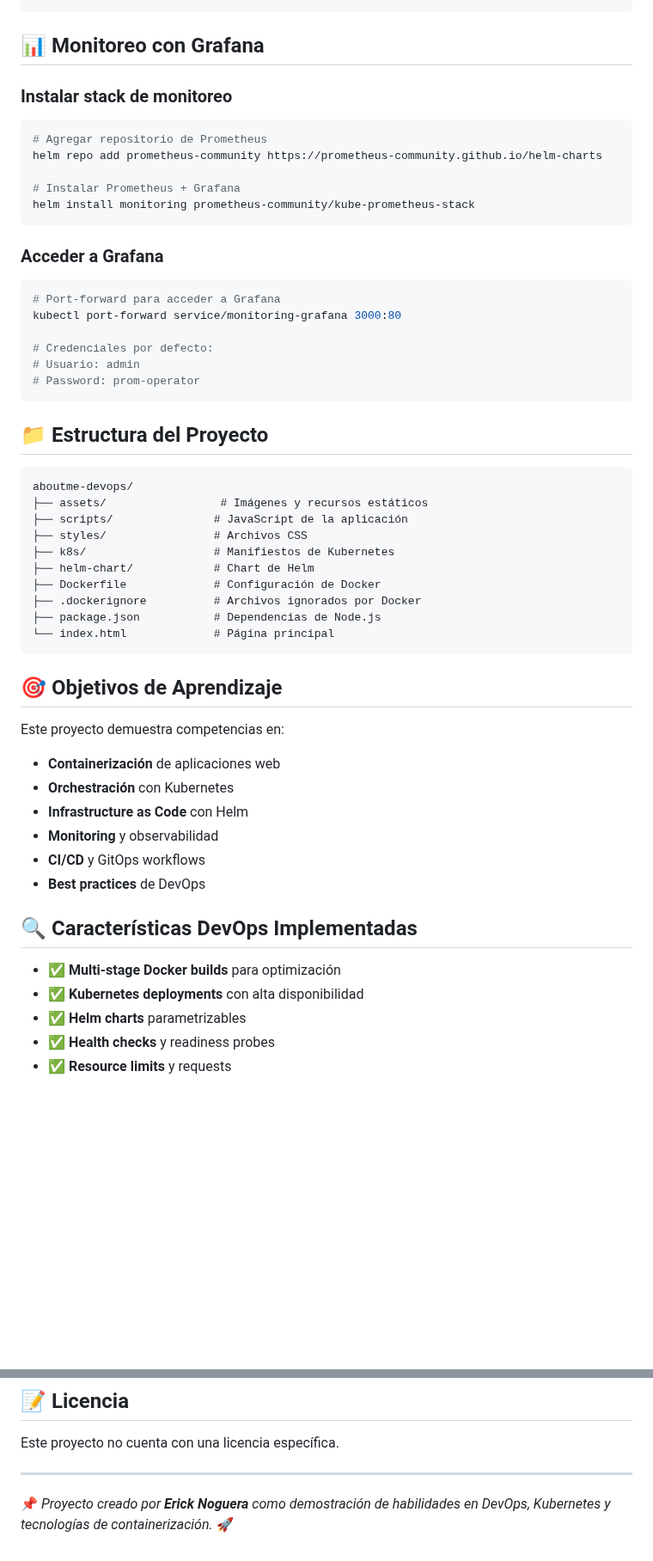
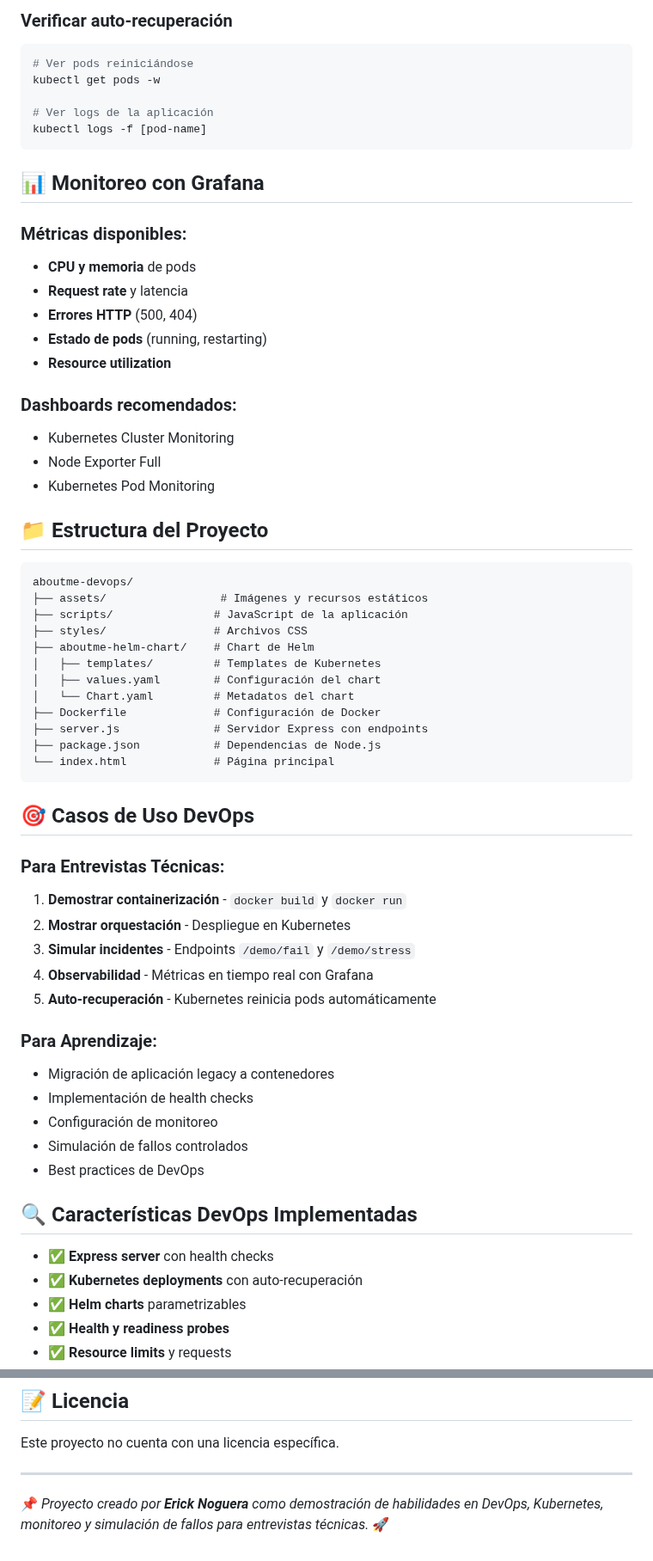
Before and after one commit to ErickNoguera/aboutme-devops, a Markdown page: README.md, 2 parts joined by grey strips. Shown at 86% size. Drawn GitHub-style; blank space fills up the shorter version.

Commit message:
modificacion del README

````diff
--- a/README.md
+++ b/README.md
@@ -99,25 +141,25 @@ helm status aboutme-app
+### Verificar auto-recuperación
+```bash
+# Ver pods reiniciándose
+kubectl get pods -w
+
+# Ver logs de la aplicación
+kubectl logs -f [pod-name]
 ```
 
 ## 📊 Monitoreo con Grafana
 
-### Instalar stack de monitoreo
-```bash
-# Agregar repositorio de Prometheus
-helm repo add prometheus-community https://prometheus-community.github.io/helm-charts
+### Métricas disponibles:
+- **CPU y memoria** de pods
+- **Request rate** y latencia
+- **Errores HTTP** (500, 404)
+- **Estado de pods** (running, restarting)
+- **Resource utilization**
 
-# Instalar Prometheus + Grafana
-helm install monitoring prometheus-community/kube-prometheus-stack
-```
-
-### Acceder a Grafana
-```bash
-# Port-forward para acceder a Grafana
-kubectl port-forward service/monitoring-grafana 3000:80
-
-# Credenciales por defecto:
-# Usuario: admin
-# Password: prom-operator
-```
+### Dashboards recomendados:
+- Kubernetes Cluster Monitoring
+- Node Exporter Full
+- Kubernetes Pod Monitoring
 
 ## 📁 Estructura del Proyecto
 
@@ -126,29 +168,36 @@ aboutme-devops/
 ├── assets/                 # Imágenes y recursos estáticos
 ├── scripts/               # JavaScript de la aplicación
 ├── styles/                # Archivos CSS
-├── k8s/                   # Manifiestos de Kubernetes
-├── helm-chart/            # Chart de Helm
+├── aboutme-helm-chart/    # Chart de Helm
+│   ├── templates/         # Templates de Kubernetes
+│   ├── values.yaml        # Configuración del chart
+│   └── Chart.yaml         # Metadatos del chart
 ├── Dockerfile             # Configuración de Docker
-├── .dockerignore          # Archivos ignorados por Docker
+├── server.js              # Servidor Express con endpoints
 ├── package.json           # Dependencias de Node.js
 └── index.html             # Página principal
 ```
 
-## 🎯 Objetivos de Aprendizaje
+## 🎯 Casos de Uso DevOps
 
-Este proyecto demuestra competencias en:
+### Para Entrevistas Técnicas:
+1. **Demostrar containerización** - `docker build` y `docker run`
+2. **Mostrar orquestación** - Despliegue en Kubernetes
+3. **Simular incidentes** - Endpoints `/demo/fail` y `/demo/stress`
+4. **Observabilidad** - Métricas en tiempo real con Grafana
+5. **Auto-recuperación** - Kubernetes reinicia pods automáticamente
 
-- **Containerización** de aplicaciones web
-- **Orchestración** con Kubernetes
-- **Infrastructure as Code** con Helm
-- **Monitoring** y observabilidad
-- **CI/CD** y GitOps workflows
-- **Best practices** de DevOps
+### Para Aprendizaje:
+- Migración de aplicación legacy a contenedores
+- Implementación de health checks
+- Configuración de monitoreo
+- Simulación de fallos controlados
+- Best practices de DevOps
 
 ## 🔍 Características DevOps Implementadas
 
-- ✅ **Multi-stage Docker builds** para optimización
-- ✅ **Kubernetes deployments** con alta disponibilidad
+- ✅ **Express server** con health checks
+- ✅ **Kubernetes deployments** con auto-recuperación
 - ✅ **Helm charts** parametrizables
-- ✅ **Health checks** y readiness probes
+- ✅ **Health y readiness probes**
 - ✅ **Resource limits** y requests
@@ -171,4 +244,4 @@ Este proyecto no cuenta con una licencia específica.
 
 ---
 
-📌 *Proyecto creado por **Erick Noguera** como demostración de habilidades en DevOps, Kubernetes y tecnologías de containerización.* 🚀
+📌 *Proyecto creado por **Erick Noguera** como demostración de habilidades en DevOps, Kubernetes, monitoreo y simulación de fallos para entrevistas técnicas.* 🚀
````
Also changed, not shown: other parts of README.md (+86 -20 lines).
